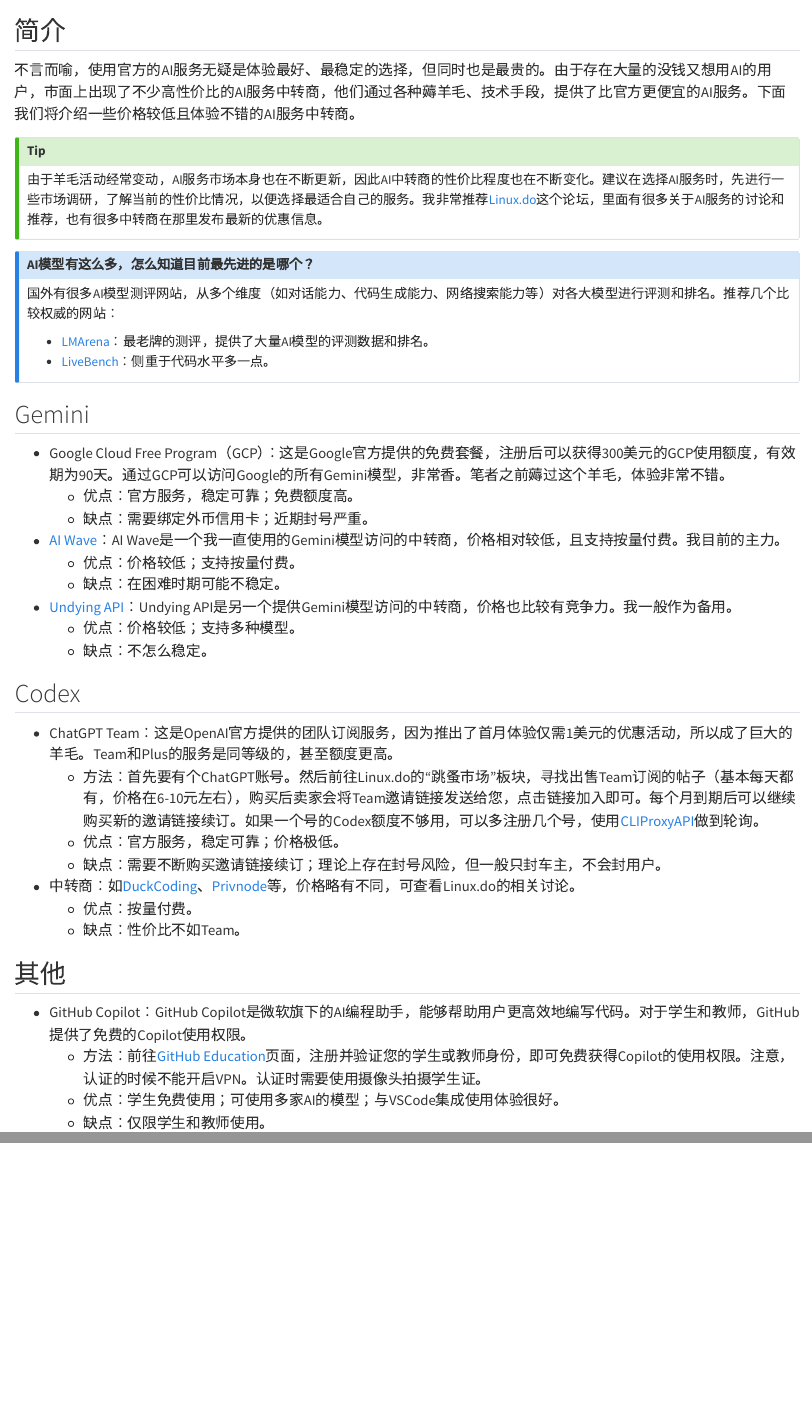
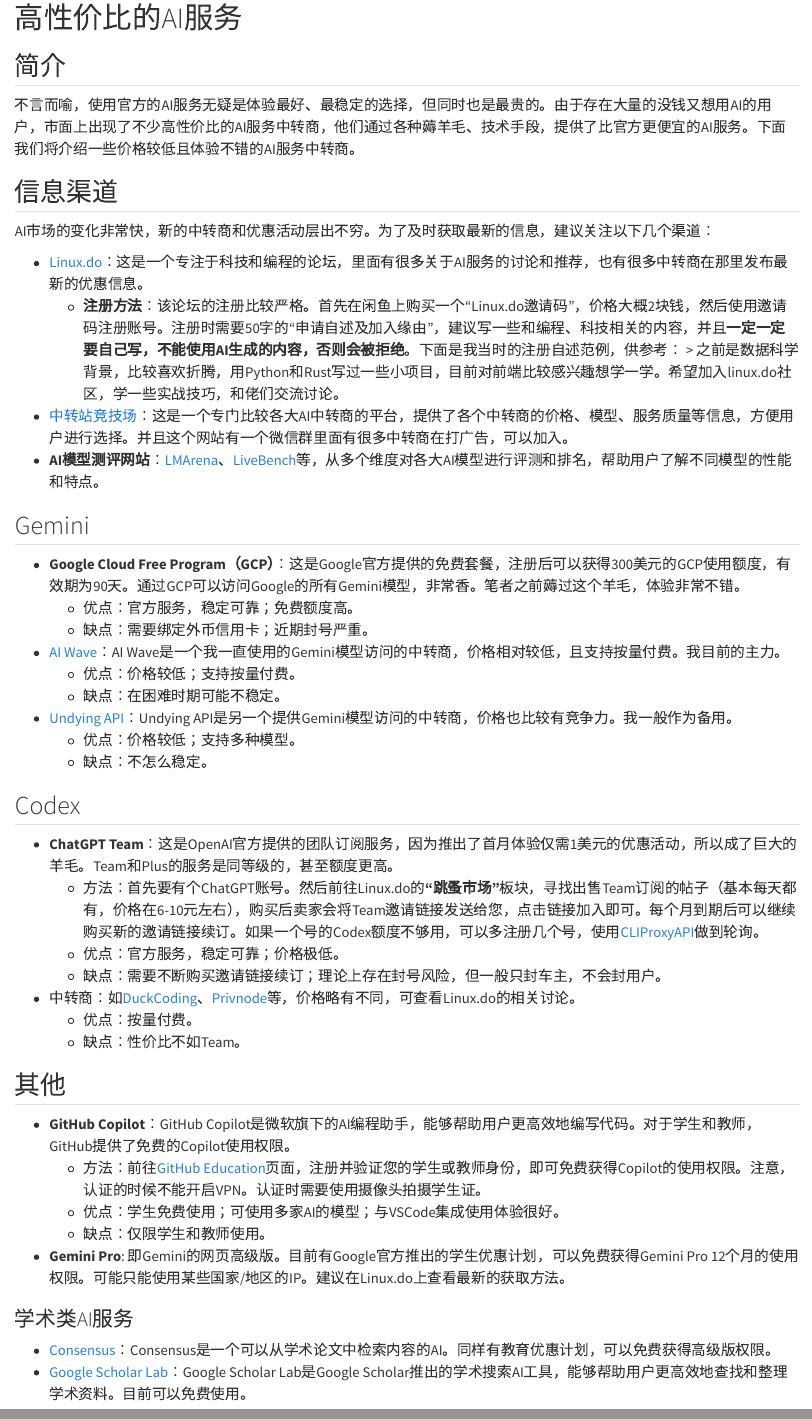
Before and after one commit to h4rvey-g/bioinfo-for-dummies, a Quarto document (1.4.AI-service.qmd): the page in a window 1100 px wide, from 60 px down before the commit and from 20 px down after it, and a second part further down, joined at a grey line. Rendered offline with R 4.5, knitr and Pandoc in place of Quarto, with nearby package versions.

Commit message:
opt: chapt 4

```diff
--- a/1.4.AI-service.qmd
+++ b/1.4.AI-service.qmd
@@ -1,46 +1,48 @@
 # 高性价比的AI服务 {#sec-ai-service}
+
 ## 简介
+
 不言而喻，使用官方的AI服务无疑是体验最好、最稳定的选择，但同时也是最贵的。由于存在大量的没钱又想用AI的用户，市面上出现了不少高性价比的AI服务中转商，他们通过各种薅羊毛、技术手段，提供了比官方更便宜的AI服务。下面我们将介绍一些价格较低且体验不错的AI服务中转商。
 
-::: {.callout-tip}
-## Tip
-由于羊毛活动经常变动，AI服务市场本身也在不断更新，因此AI中转商的性价比程度也在不断变化。建议在选择AI服务时，先进行一些市场调研，了解当前的性价比情况，以便选择最适合自己的服务。我非常推荐[Linux.do](https://linux.do/)这个论坛，里面有很多关于AI服务的讨论和推荐，也有很多中转商在那里发布最新的优惠信息。
-:::
+## 信息渠道
 
+AI市场的变化非常快，新的中转商和优惠活动层出不穷。为了及时获取最新的信息，建议关注以下几个渠道：
 
-::: {.callout-note}
-## AI模型有这么多，怎么知道目前最先进的是哪个？
-国外有很多AI模型测评网站，从多个维度（如对话能力、代码生成能力、网络搜索能力等）对各大模型进行评测和排名。推荐几个比较权威的网站：
-
-- [LMArena](https://lmarena.ai/)：最老牌的测评，提供了大量AI模型的评测数据和排名。
-- [LiveBench](https://livebench.ai/)：侧重于代码水平多一点。
-:::
+- [Linux.do](https://linux.do/)：这是一个专注于科技和编程的论坛，里面有很多关于AI服务的讨论和推荐，也有很多中转商在那里发布最新的优惠信息。
+  - **注册方法**：该论坛的注册比较严格。首先在闲鱼上购买一个“Linux.do邀请码”，价格大概2块钱，然后使用邀请码注册账号。注册时需要50字的“申请自述及加入缘由”，建议写一些和编程、科技相关的内容，并且**一定一定要自己写，不能使用AI生成的内容，否则会被拒绝**。下面是我当时的注册自述范例，供参考：
+    > 之前是数据科学背景，比较喜欢折腾，用Python和Rust写过一些小项目，目前对前端比较感兴趣想学一学。希望加入linux.do社区，学一些实战技巧，和佬们交流讨论。
+- [中转站竞技场](https://www.aiapipk.com/)：这是一个专门比较各大AI中转商的平台，提供了各个中转商的价格、模型、服务质量等信息，方便用户进行选择。并且这个网站有一个微信群里面有很多中转商在打广告，可以加入。
+- **AI模型测评网站**：[LMArena](https://lmarena.ai/)、[LiveBench](https://livebench.ai/)等，从多个维度对各大AI模型进行评测和排名，帮助用户了解不同模型的性能和特点。
 
 ## Gemini
 
-- Google Cloud Free Program（GCP）：这是Google官方提供的免费套餐，注册后可以获得300美元的GCP使用额度，有效期为90天。通过GCP可以访问Google的所有Gemini模型，非常香。笔者之前薅过这个羊毛，体验非常不错。
-    - 优点：官方服务，稳定可靠；免费额度高。
-    - 缺点：需要绑定外币信用卡；近期封号严重。
+- **Google Cloud Free Program（GCP）**：这是Google官方提供的免费套餐，注册后可以获得300美元的GCP使用额度，有效期为90天。通过GCP可以访问Google的所有Gemini模型，非常香。笔者之前薅过这个羊毛，体验非常不错。
+  - 优点：官方服务，稳定可靠；免费额度高。
+  - 缺点：需要绑定外币信用卡；近期封号严重。
 - [AI Wave](https://www.ai-wave.org/)：AI Wave是一个我一直使用的Gemini模型访问的中转商，价格相对较低，且支持按量付费。我目前的主力。
-    - 优点：价格较低；支持按量付费。
-    - 缺点：在困难时期可能不稳定。
+  - 优点：价格较低；支持按量付费。
+  - 缺点：在困难时期可能不稳定。
 - [Undying API](https://vip.undyingapi.com/console)：Undying API是另一个提供Gemini模型访问的中转商，价格也比较有竞争力。我一般作为备用。
-    - 优点：价格较低；支持多种模型。
-    - 缺点：不怎么稳定。
+  - 优点：价格较低；支持多种模型。
+  - 缺点：不怎么稳定。
 
 ## Codex
 
-- ChatGPT Team：这是OpenAI官方提供的团队订阅服务，因为推出了首月体验仅需1美元的优惠活动，所以成了巨大的羊毛。Team和Plus的服务是同等级的，甚至额度更高。
-    - 方法：首先要有个ChatGPT账号。然后前往Linux.do的“跳蚤市场”板块，寻找出售Team订阅的帖子（基本每天都有，价格在6-10元左右），购买后卖家会将Team邀请链接发送给您，点击链接加入即可。每个月到期后可以继续购买新的邀请链接续订。如果一个号的Codex额度不够用，可以多注册几个号，使用[CLIProxyAPI](https://github.com/router-for-me/CLIProxyAPI)做到轮询。
-    - 优点：官方服务，稳定可靠；价格极低。
-    - 缺点：需要不断购买邀请链接续订；理论上存在封号风险，但一般只封车主，不会封用户。
+- **ChatGPT Team**：这是OpenAI官方提供的团队订阅服务，因为推出了首月体验仅需1美元的优惠活动，所以成了巨大的羊毛。Team和Plus的服务是同等级的，甚至额度更高。
+  - 方法：首先要有个ChatGPT账号。然后前往Linux.do的**“跳蚤市场”**板块，寻找出售Team订阅的帖子（基本每天都有，价格在6-10元左右），购买后卖家会将Team邀请链接发送给您，点击链接加入即可。每个月到期后可以继续购买新的邀请链接续订。如果一个号的Codex额度不够用，可以多注册几个号，使用[CLIProxyAPI](https://github.com/router-for-me/CLIProxyAPI)做到轮询。
+  - 优点：官方服务，稳定可靠；价格极低。
+  - 缺点：需要不断购买邀请链接续订；理论上存在封号风险，但一般只封车主，不会封用户。
 - 中转商：如[DuckCoding](https://duckcoding.com/)、[Privnode](https://privnode.com/)等，价格略有不同，可查看Linux.do的相关讨论。
-    - 优点：按量付费。
-    - 缺点：性价比不如Team。
+  - 优点：按量付费。
+  - 缺点：性价比不如Team。
 
 ## 其他 {#sec-other-ai}
 
-- GitHub Copilot：GitHub Copilot是微软旗下的AI编程助手，能够帮助用户更高效地编写代码。对于学生和教师，GitHub提供了免费的Copilot使用权限。
-    - 方法：前往[GitHub Education](https://github.com/education/students)页面，注册并验证您的学生或教师身份，即可免费获得Copilot的使用权限。注意，认证的时候不能开启VPN。认证时需要使用摄像头拍摄学生证。
-    - 优点：学生免费使用；可使用多家AI的模型；与VSCode集成使用体验很好。
-    - 缺点：仅限学生和教师使用。
+- **GitHub Copilot**：GitHub Copilot是微软旗下的AI编程助手，能够帮助用户更高效地编写代码。对于学生和教师，GitHub提供了免费的Copilot使用权限。
+  - 方法：前往[GitHub Education](https://github.com/education/students)页面，注册并验证您的学生或教师身份，即可免费获得Copilot的使用权限。注意，认证的时候不能开启VPN。认证时需要使用摄像头拍摄学生证。
+  - 优点：学生免费使用；可使用多家AI的模型；与VSCode集成使用体验很好。
+  - 缺点：仅限学生和教师使用。
+- **Gemini Pro**: 即Gemini的网页高级版。目前有Google官方推出的学生优惠计划，可以免费获得Gemini Pro 12个月的使用权限。可能只能使用某些国家/地区的IP。建议在Linux.do上查看最新的获取方法。
+
+### 学术类AI服务
+
@@ -48 +49,2 @@
 - [Consensus](https://consensus.app/)：Consensus是一个可以从学术论文中检索内容的AI。同样有教育优惠计划，可以免费获得高级版权限。
+- [Google Scholar Lab](https://scholar.google.com/scholar_labs/search?hl=zh-CN&authuser=0)：Google Scholar Lab是Google Scholar推出的学术搜索AI工具，能够帮助用户更高效地查找和整理学术资料。目前可以免费使用。
```
Also changed, not shown: 1.4.AI-service.qmd (1 more changed lines).
